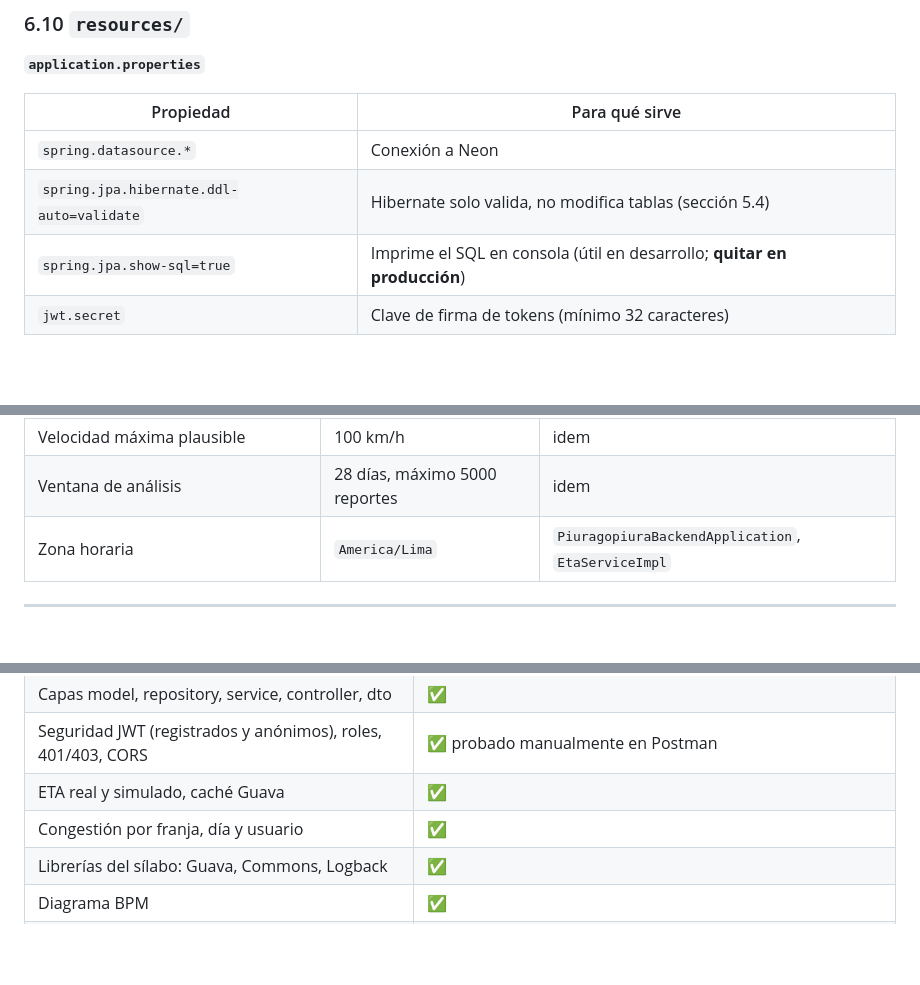
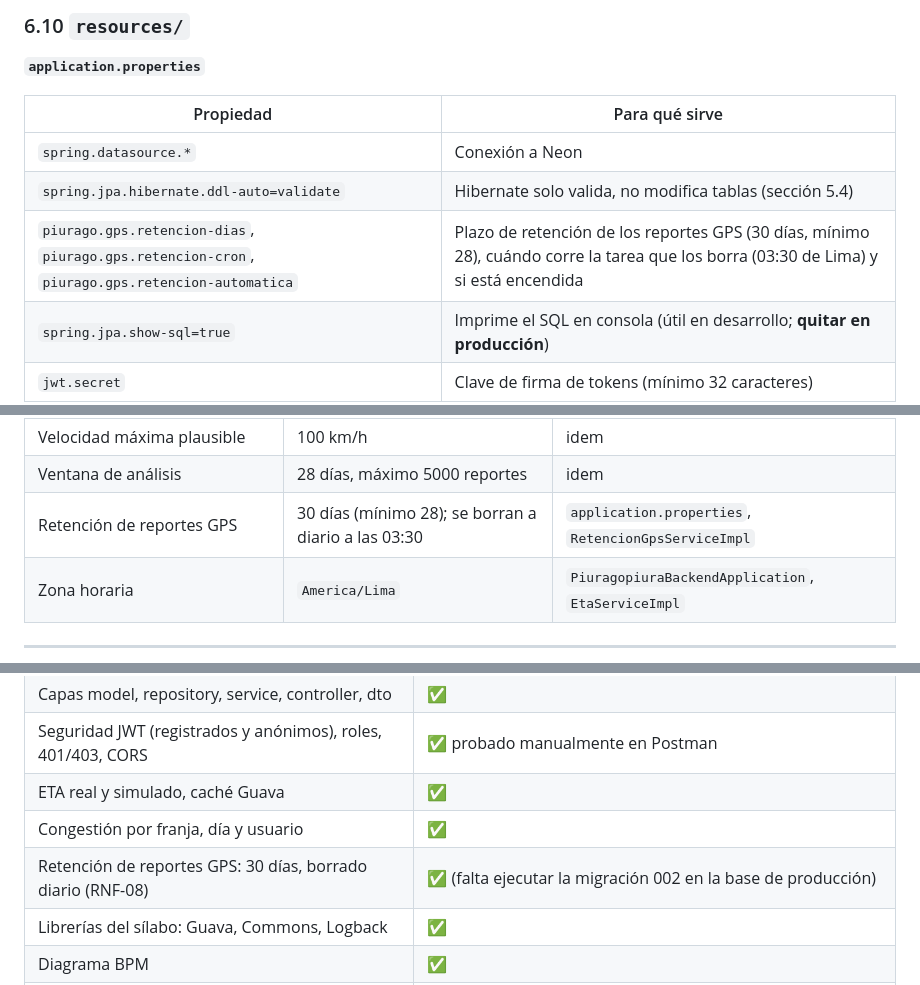
Before and after one commit to miacordov/piurago, a Markdown page: docs/guia-backend.md, 3 parts joined by grey strips. Drawn GitHub-style; blank space fills up the shorter version.

```diff
--- a/docs/guia-backend.md
+++ b/docs/guia-backend.md
@@ -625,6 +633,7 @@ Los errores que ocurren **dentro de un filtro** (como `JwtAuthFilter`) no pasan
 |---|---|
 | `spring.datasource.*` | Conexión a Neon |
 | `spring.jpa.hibernate.ddl-auto=validate` | Hibernate solo valida, no modifica tablas (sección 5.4) |
+| `piurago.gps.retencion-dias`, `piurago.gps.retencion-cron`, `piurago.gps.retencion-automatica` | Plazo de retención de los reportes GPS (30 días, mínimo 28), cuándo corre la tarea que los borra (03:30 de Lima) y si está encendida |
 | `spring.jpa.show-sql=true` | Imprime el SQL en consola (útil en desarrollo; **quitar en producción**) |
 | `jwt.secret` | Clave de firma de tokens (mínimo 32 caracteres) |
 | `jwt.expiration-ms` | Vida del token: 86400000 ms = 24 horas |
@@ -684,6 +693,7 @@ Los valores marcados como **supuesto** no vienen de datos reales: son decisiones
 | Separación máxima entre reportes de un tramo | 10 min | idem |
 | Velocidad máxima plausible | 100 km/h | idem |
 | Ventana de análisis | 28 días, máximo 5000 reportes | idem |
+| Retención de reportes GPS | 30 días (mínimo 28); se borran a diario a las 03:30 | `application.properties`, `RetencionGpsServiceImpl` |
 | Zona horaria | `America/Lima` | `PiuragopiuraBackendApplication`, `EtaServiceImpl` |
 
 ---
@@ -768,6 +781,7 @@ Sigue siempre este orden. Cada paso depende del anterior:
 | Seguridad JWT (registrados y anónimos), roles, 401/403, CORS | ✅ probado manualmente en Postman |
 | ETA real y simulado, caché Guava | ✅ |
 | Congestión por franja, día y usuario | ✅ |
+| Retención de reportes GPS: 30 días, borrado diario (RNF-08) | ✅ (falta ejecutar la migración 002 en la base de producción) |
 | Librerías del sílabo: Guava, Commons, Logback | ✅ |
 | Diagrama BPM | ✅ |
 | Mockup UX/UI en Lovable | ✅ |
```
Also changed, not shown: other parts of docs/guia-backend.md (+11 -0 lines), docs/retencion-reportes-gps.md (added, +38 -0 lines).
